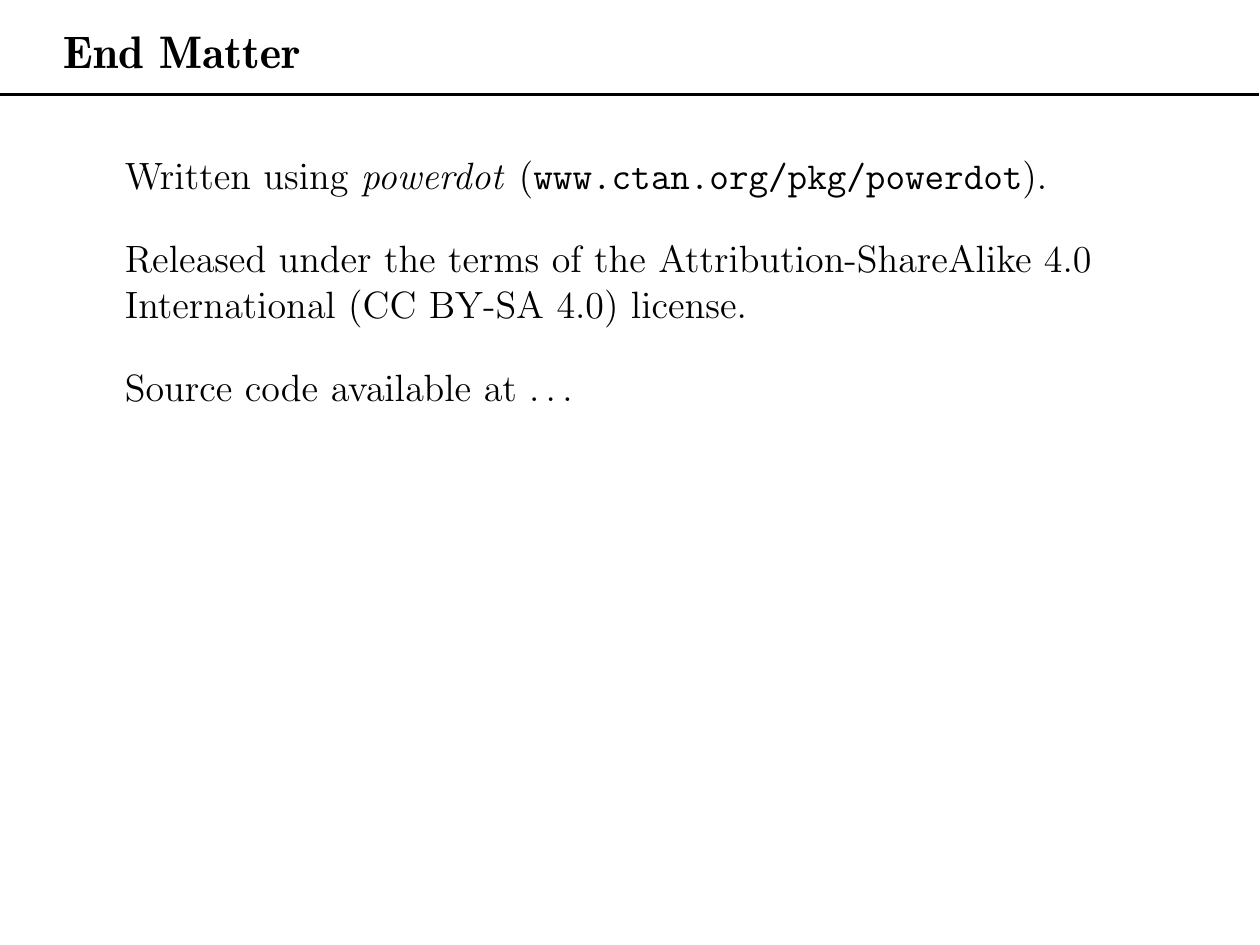
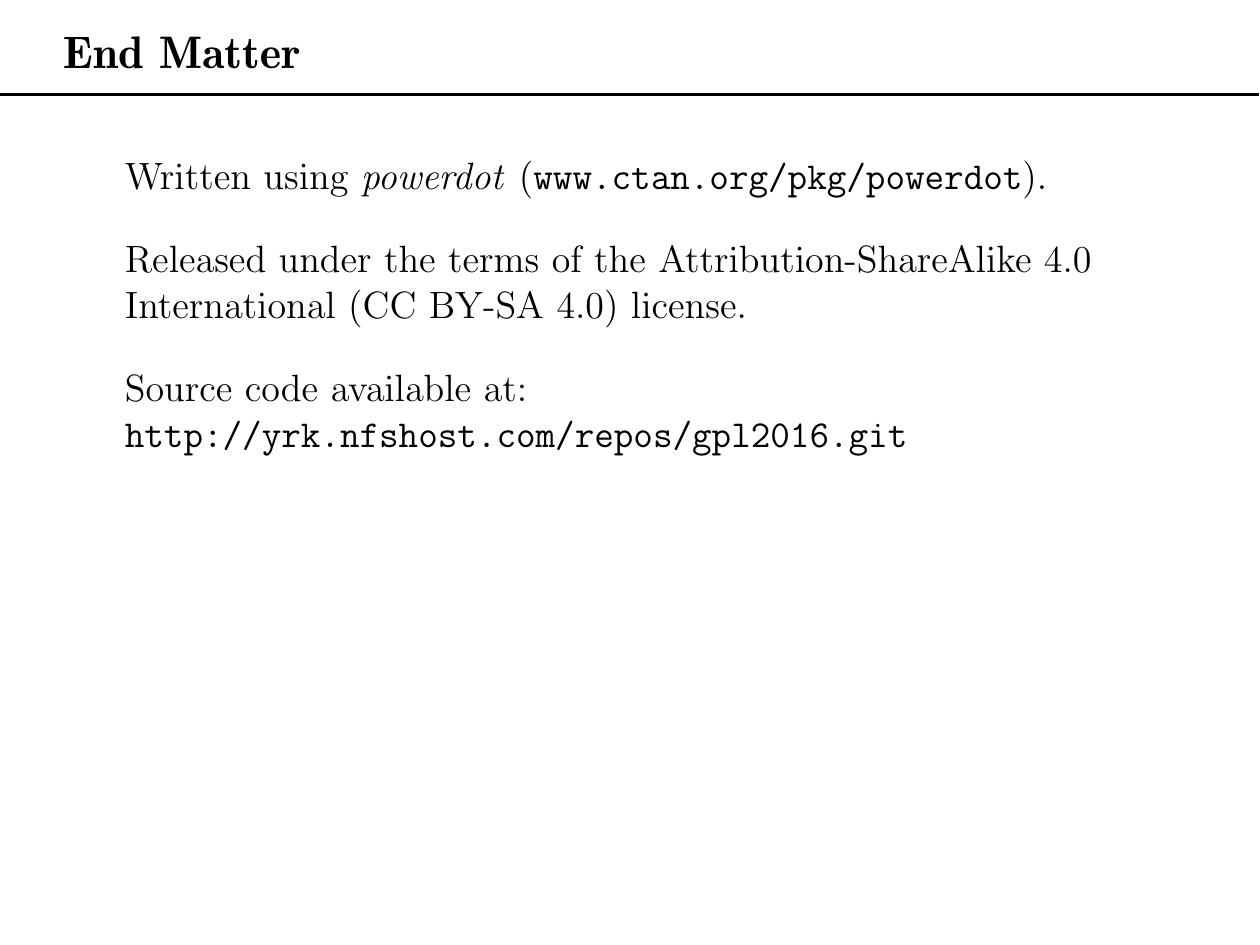
Before and after one commit to dbonhaus/gpl2016, LaTeX slides (gpl2016.tex): page 82 of 82. Compiled offline with LaTeX, dvips and Ghostscript.

Commit message:
* gpl2016.tex: add url

```diff
--- a/gpl2016.tex
+++ b/gpl2016.tex
@@ -482,7 +482,7 @@
     \sitem Released under the terms of the Attribution-ShareAlike 4.0
     International (CC BY-SA 4.0) license.
 
-    \sitem Source code available at \ldots
+    \sitem Source code available at: \url{http://yrk.nfshost.com/repos/gpl2016.git}
 
   \end{itemize}
 \end{wideslide}
```
